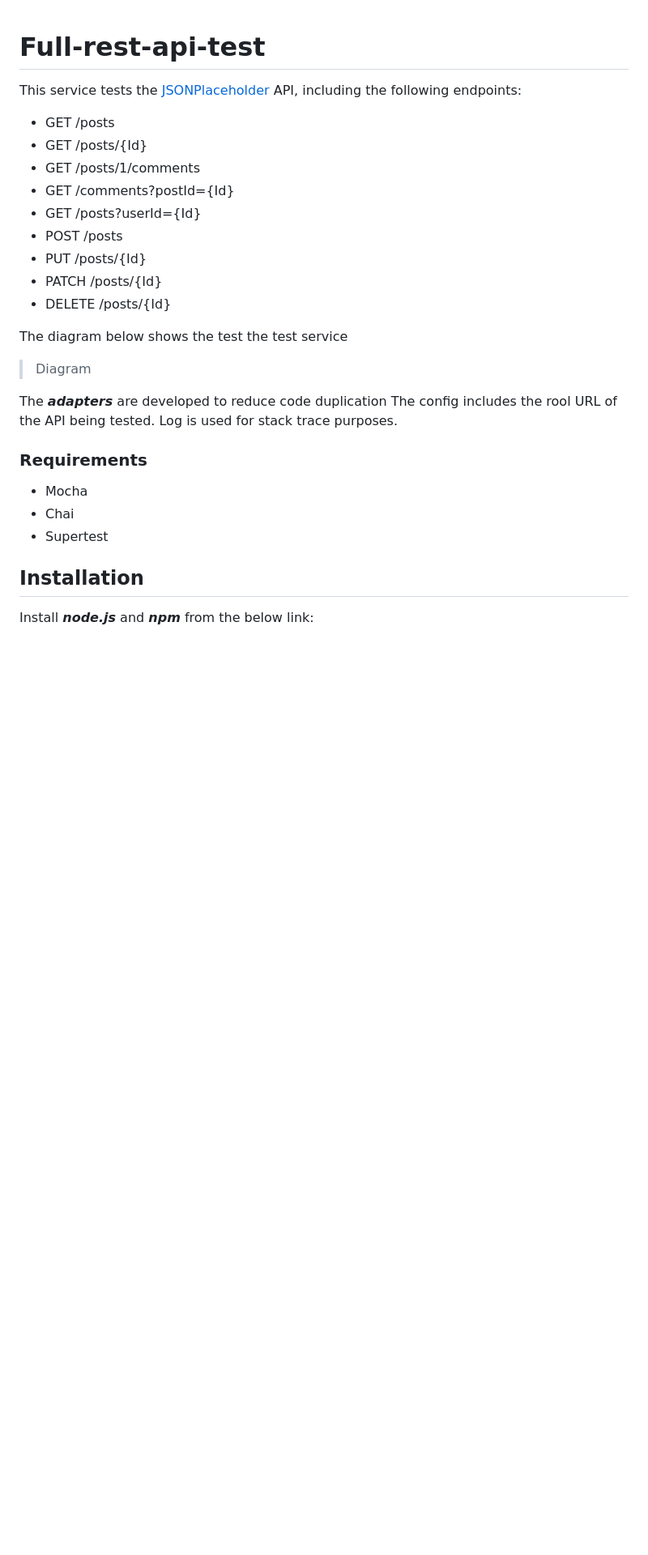
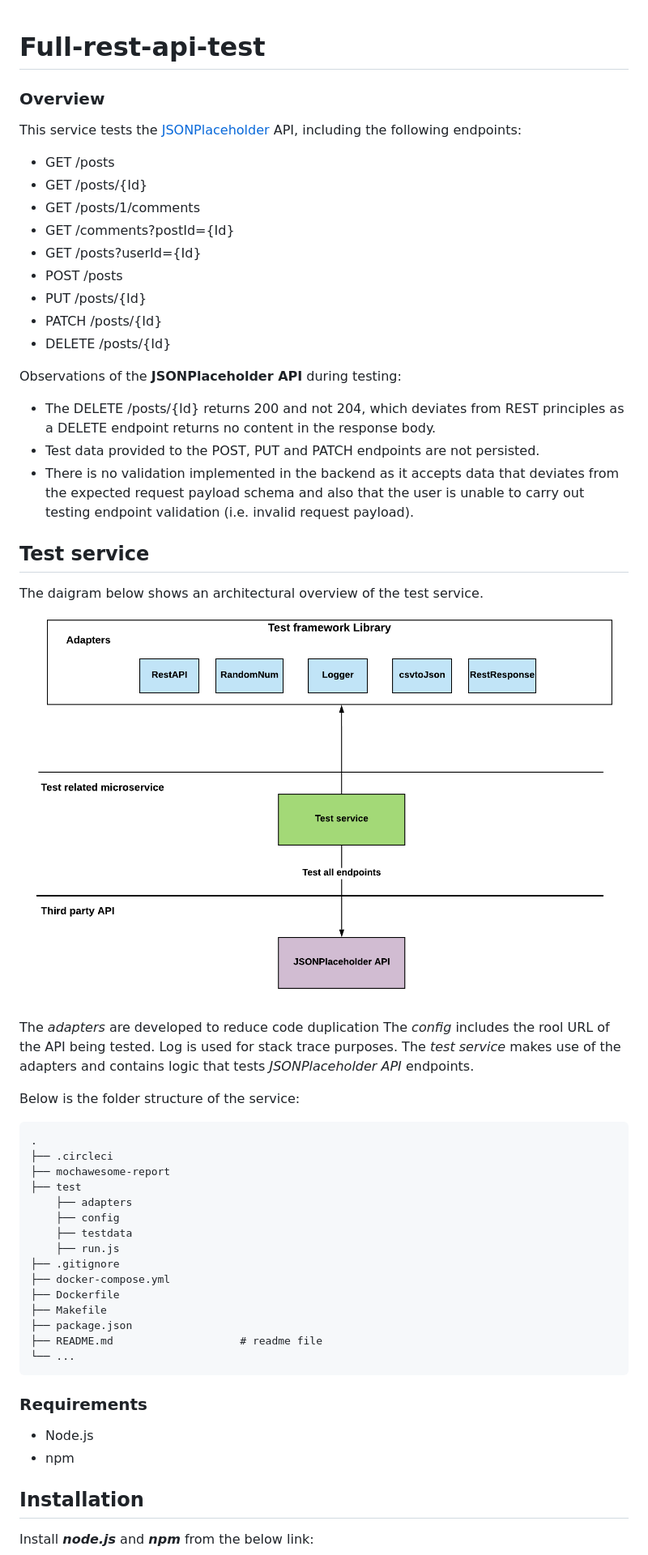
Before and after one commit to Jhamm1/full-rest-api-test, a Markdown page: README.md, the part around one of its changes. Shown at 81% size. GitHub-like rendering; pictures changed too: HammSolutions_BackEnd_javascript.png (added); blank space fills up the shorter version.

```diff
--- a/README.md
+++ b/README.md
@@ -1,4 +1,5 @@
 # Full-rest-api-test
+### Overview
 This service tests the [JSONPlaceholder](http://jsonplaceholder.typicode.com/) API, including the following endpoints:
 
 - GET	/posts
@@ -11,19 +12,43 @@ This service tests the [JSONPlaceholder](http://jsonplaceholder.typicode.com/) A
 - PATCH	/posts/{Id}
 - DELETE	/posts/{Id}
 
-The diagram below shows the test the test service
+Observations of the **JSONPlaceholder API** during testing:
+
+- The DELETE /posts/{Id} returns 200 and not 204, which deviates from REST principles as a DELETE endpoint returns no content in the response body.
+- Test data provided to the POST, PUT and PATCH endpoints are not persisted.
+- There is no validation implemented in the backend as it accepts data that deviates from the expected request payload schema and also that the user is unable to carry out testing endpoint validation (i.e. invalid request payload).
+
+## Test service
+
+The daigram below shows an architectural overview of the test service.
+![Test framework architecture](HammSolutions_BackEnd_javascript.png)
+
+The *adapters* are developed to reduce code duplication
+The *config* includes the rool URL of the API being tested.
+Log is used for stack trace purposes. The *test service* makes use of the adapters and contains logic that tests *JSONPlaceholder API* endpoints.
+
+Below is the folder structure of the service:
+
+    .
+    ├── .circleci
+    ├── mochawesome-report
+    ├── test
+    	├── adapters
+    	├── config
+    	├── testdata
+    	├── run.js
+    ├── .gitignore
+    ├── docker-compose.yml
+    ├── Dockerfile
+    ├── Makefile
+    ├── package.json
+    ├── README.md                    # readme file
+    └── ...
 
 
-> Diagram
-
-The ***adapters*** are developed to reduce code duplication
-The config includes the rool URL of the API being tested.
-Log is used for stack trace purposes.
-
 ### Requirements
-* Mocha
-* Chai
-* Supertest
+* Node.js
+* npm
 
 ## Installation
 Install ***node.js*** and ***npm*** from the below link:
```
Also changed, not shown: other parts of README.md (+8 -1 lines), 15 other files.
